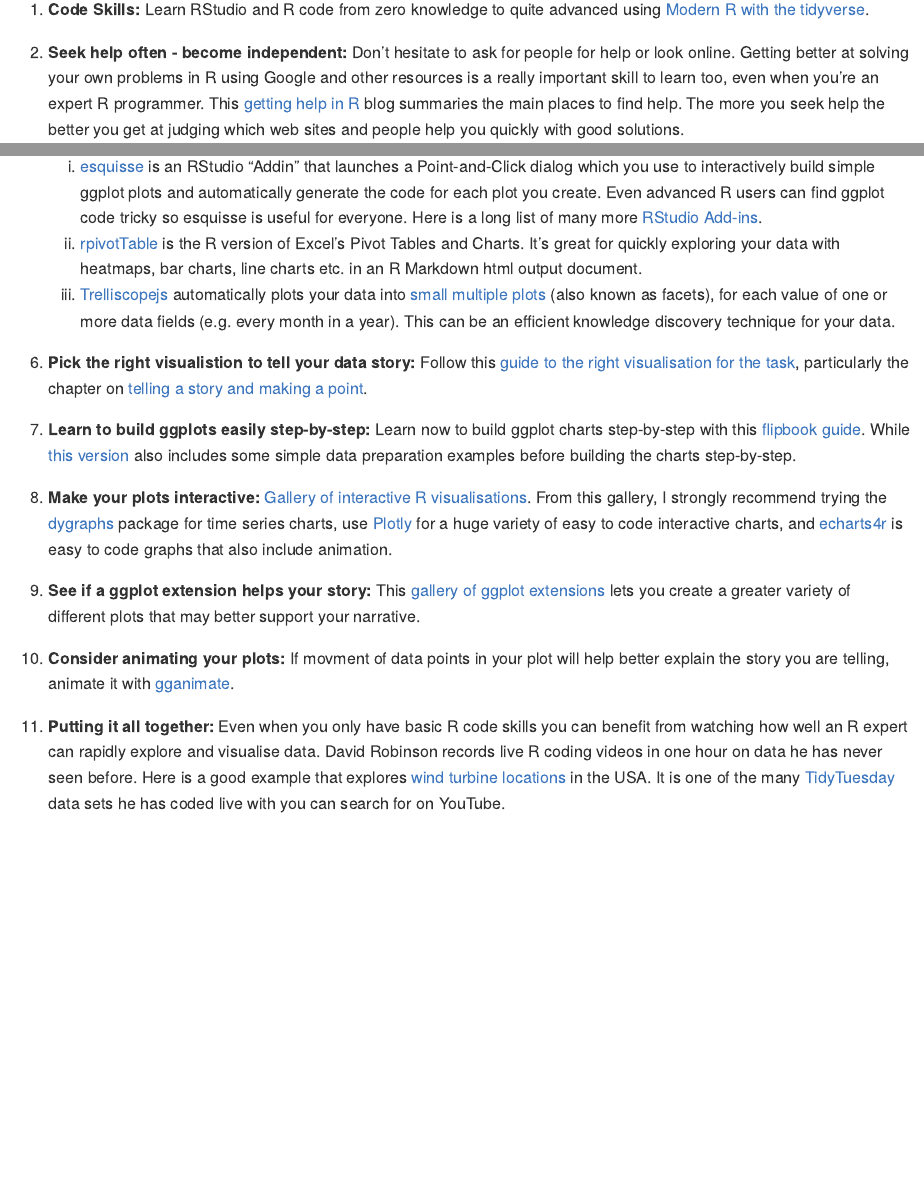
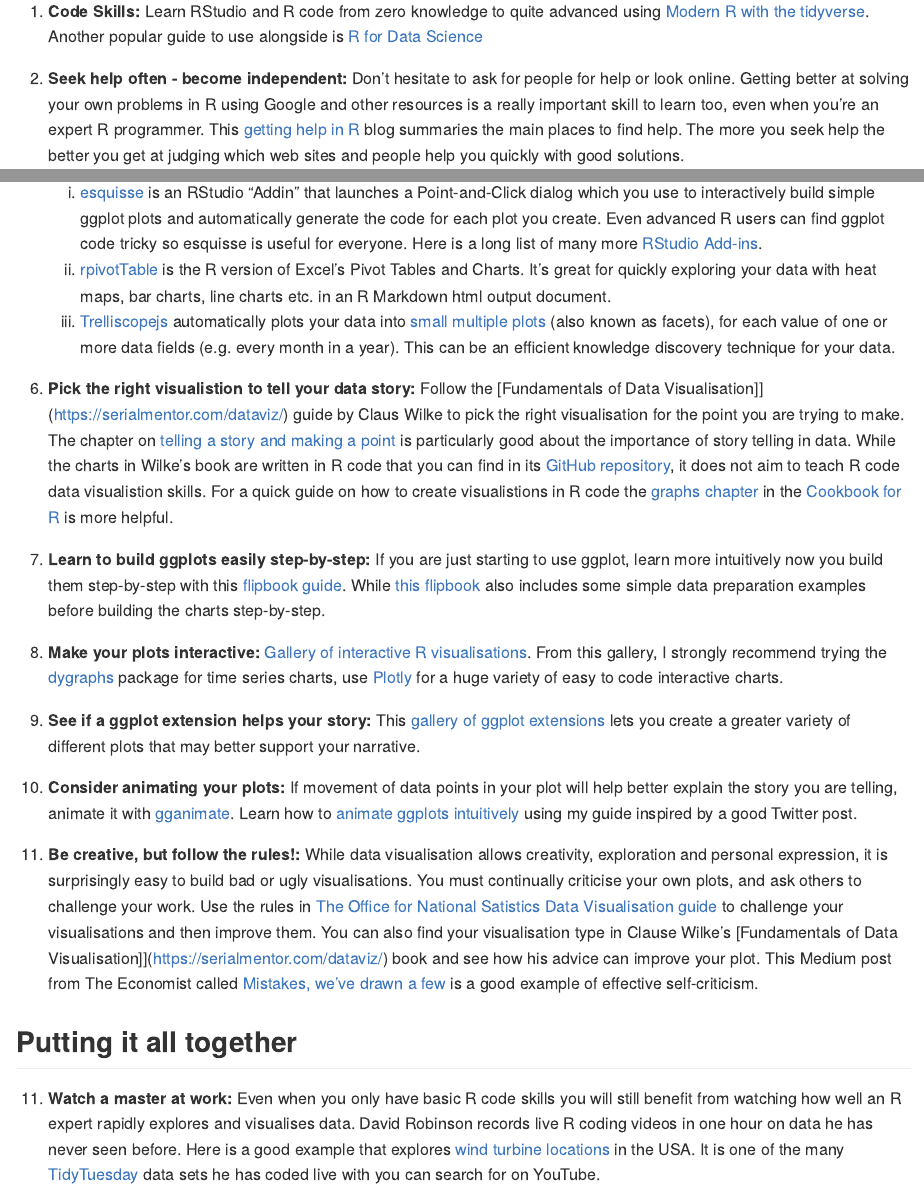
Before and after one commit to billster45/r-guides-and-galleries, an R Markdown document (README.Rmd): the page in a window 1100 px wide, from 380 px down before the commit and from 400 px down after it, so that both start at the same text, and a second part further down, joined at a grey line. Rendered offline with R 4.5, knitr and Pandoc, with nearby package versions.

Commit message:
More guides. New structure

```diff
--- a/README.Rmd
+++ b/README.Rmd
@@ -14,7 +14,7 @@
 ## Learn to analyse data with R
 
 
-1. __Code Skills:__ Learn RStudio and R code from zero knowledge to quite advanced using [Modern R with the tidyverse](https://b-rodrigues.github.io/modern_R/).
+1. __Code Skills:__ Learn RStudio and R code from zero knowledge to quite advanced using [Modern R with the tidyverse](https://b-rodrigues.github.io/modern_R/). Another popular guide to use alongside is [R for Data Science](https://r4ds.had.co.nz)
 
 2. __Seek help often - become independent:__ Don't hesitate to ask for people for help or look online. Getting better at solving your own problems in R using Google and other resources is a really important skill to learn too, even when you're an expert R programmer. This [getting help in R](https://blog.rsquaredacademy.com/getting-help-in-r-updated/) blog summaries the main places to find help. The more you seek help the better you get at judging which web sites and people help you quickly with good solutions.
 
@@ -26,17 +26,21 @@
 
 5. __Explore your data first:__ There are several R tools let you explore your data interactively faster and easier than coding alone. For example:
     a. [esquisse](https://github.com/dreamRs/esquisse) is an RStudio "Addin" that launches a Point-and-Click dialog which you use to interactively build simple ggplot plots and automatically generate the code for each plot you create. Even advanced R users can find ggplot code tricky so esquisse is useful for everyone. Here is a long list of many more [RStudio Add-ins](https://github.com/daattali/addinslist).
-    b. [rpivotTable](https://cran.r-project.org/web/packages/rpivotTable/vignettes/rpivotTableIntroduction.html) is the R version of Excel's Pivot Tables and Charts. It's great for quickly exploring your data with heatmaps, bar charts, line charts etc. in an R Markdown html output document.
+    b. [rpivotTable](https://cran.r-project.org/web/packages/rpivotTable/vignettes/rpivotTableIntroduction.html) is the R version of Excel's Pivot Tables and Charts. It's great for quickly exploring your data with heat maps, bar charts, line charts etc. in an R Markdown html output document.
     c. [Trelliscopejs](https://ryanhafen.com/blog/trelliscopejs/) automatically plots your data into [small multiple plots](https://hafen.github.io/trelliscopejs/#why_small_multiples) (also known as facets), for each value of one or more data fields (e.g. every month in a year). This can be an efficient knowledge discovery technique for your data.
 
-6. __Pick the right visualistion to tell your data story:__ Follow this [guide to the right visualisation for the task](https://serialmentor.com/dataviz/), particularly the chapter on [telling a story and making a point](https://serialmentor.com/dataviz/telling-a-story.html).
+6. __Pick the right visualistion to tell your data story:__ Follow the [Fundamentals of Data Visualisation]](https://serialmentor.com/dataviz/) guide by Claus Wilke to pick the right visualisation for the point you are trying to make. The chapter on [telling a story and making a point](https://serialmentor.com/dataviz/telling-a-story.html) is particularly good about the importance of story telling in data. While the charts in Wilke's book are written in R code that you can find in its [GitHub repository](https://github.com/clauswilke/dataviz), it does not aim to teach R code data visualistion skills. For a quick guide on how to create visualistions in R code the [graphs chapter](http://www.cookbook-r.com/Graphs/) in the [Cookbook for R](http://www.cookbook-r.com) is more helpful.
 
-7. __Learn to build ggplots easily step-by-step:__ Learn now to build ggplot charts step-by-step with this [flipbook guide](https://evamaerey.github.io/ggplot_flipbook/ggplot_flipbook_xaringan.html#1). While [this version](https://evamaerey.github.io/tidyverse_in_action/tidyverse_in_action.html#1) also includes some simple data preparation examples before building the charts step-by-step.
+7. __Learn to build ggplots easily step-by-step:__ If you are just starting to use ggplot, learn more intuitively now you build them step-by-step with this [flipbook guide](https://evamaerey.github.io/ggplot_flipbook/ggplot_flipbook_xaringan.html#1). While [this flipbook](https://evamaerey.github.io/tidyverse_in_action/tidyverse_in_action.html#1) also includes some simple data preparation examples before building the charts step-by-step.
 
-8. __Make your plots interactive:__ [Gallery of interactive R visualisations](http://gallery.htmlwidgets.org/). From this gallery, I strongly recommend trying the [dygraphs](http://rstudio.github.io/dygraphs/) package for time series charts, use [Plotly](https://plot.ly/r/) for a huge variety of easy to code interactive charts, and [echarts4r](https://echarts4r.john-coene.com) is easy to code graphs that also include animation.
+8. __Make your plots interactive:__ [Gallery of interactive R visualisations](http://gallery.htmlwidgets.org/). From this gallery, I strongly recommend trying the [dygraphs](http://rstudio.github.io/dygraphs/) package for time series charts, use [Plotly](https://plot.ly/r/) for a huge variety of easy to code interactive charts.
 
 9. __See if a ggplot extension helps your story:__ This [gallery of ggplot extensions](https://www.ggplot2-exts.org/gallery/) lets you create a greater variety of different plots that may better support your narrative.
 
-10. __Consider animating your plots:__ If movment of data points in your plot will help better explain the story you are telling, animate it with [gganimate](https://github.com/billster45/gganimate-experiments/blob/master/README.md).
+10. __Consider animating your plots:__ If movement of data points in your plot will help better explain the story you are telling, animate it with [gganimate](https://github.com/billster45/gganimate-experiments/blob/master/README.md). Learn how to [animate ggplots intuitively](https://github.com/billster45/gganimate-experiments/blob/master/README.md) using my guide inspired by a good Twitter post.
 
-11. __Putting it all together:__ Even when you only have basic R code skills you can benefit from watching how well an R expert can rapidly explore and visualise data. David Robinson records live R coding videos in one hour on data he has never seen before. Here is a good example that explores [wind turbine locations](https://youtu.be/O1oDIQV6VKU) in the USA. It is one of the many [TidyTuesday](https://github.com/rfordatascience/tidytuesday) data sets he has coded live with you can search for on YouTube.
+10. __Be creative, but follow the rules!:__ While data visualisation allows creativity, exploration and personal expression, it is surprisingly easy to build bad or ugly visualisations. You must continually  criticise your own plots, and ask others to challenge your work. Use the rules in [The Office for National Satistics Data Visualisation guide](https://style.ons.gov.uk/category/data-visualisation/) to challenge your visualisations and then improve them. You can also find your visualisation type in Clause Wilke's [Fundamentals of Data Visualisation]](https://serialmentor.com/dataviz/) book and see how his advice can improve your plot. This Medium post from The Economist called [Mistakes, we've drawn a few](https://medium.economist.com/mistakes-weve-drawn-a-few-8cdd8a42d368) is a good example of effective self-criticism.
+
+## Putting it all together
+
+11. __Watch a master at work:__ Even when you only have basic R code skills you will still benefit from watching how well an R expert rapidly explores and visualises data. David Robinson records live R coding videos in one hour on data he has never seen before. Here is a good example that explores [wind turbine locations](https://youtu.be/O1oDIQV6VKU) in the USA. It is one of the many [TidyTuesday](https://github.com/rfordatascience/tidytuesday) data sets he has coded live with you can search for on YouTube.
```
